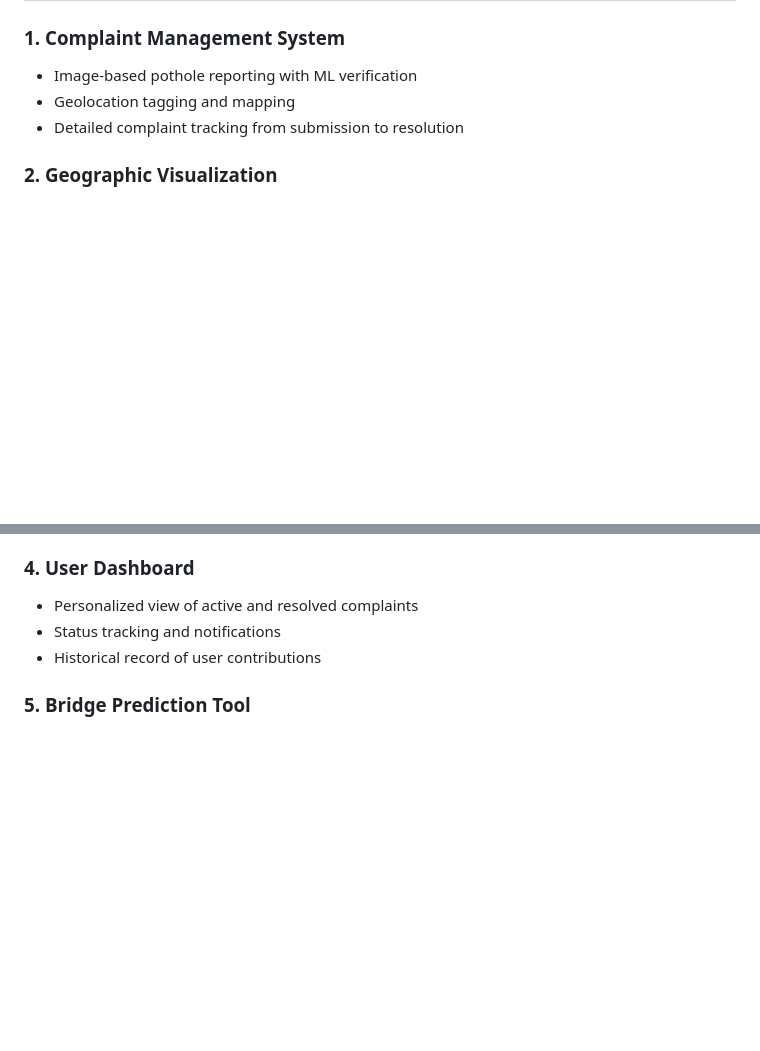
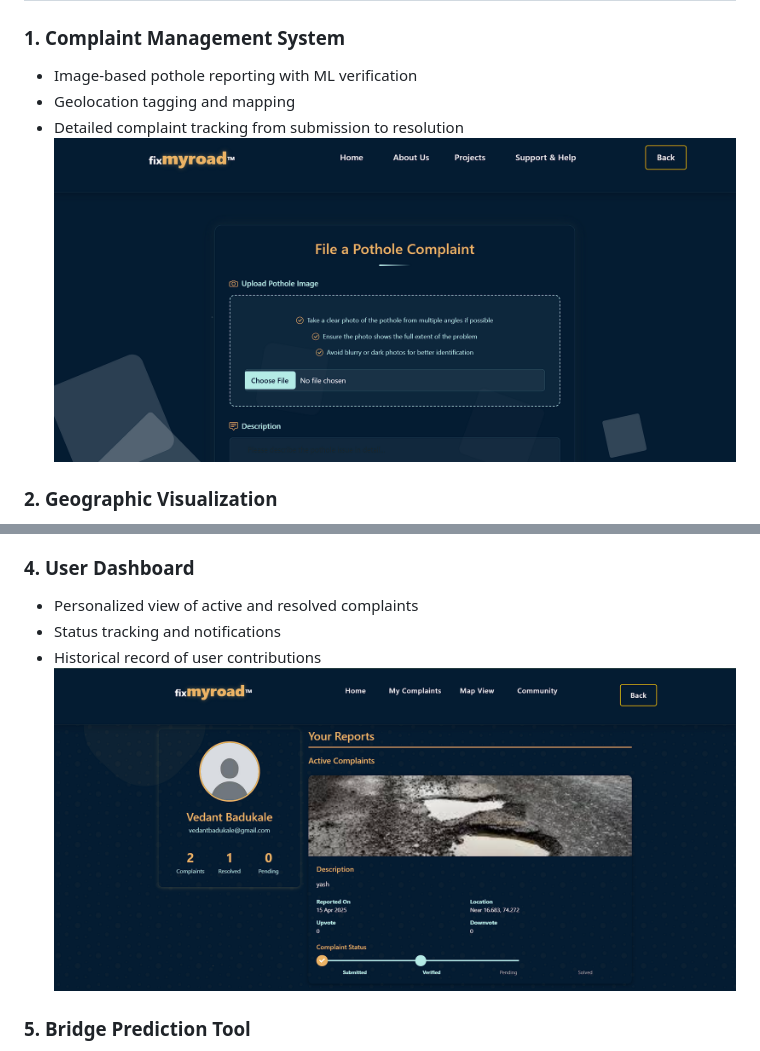
Before and after one commit to Vedant988/fix-my-road, a Markdown page: README.md, 2 parts joined by grey strips. Rendered like a GitHub page; blank space fills up the shorter version.

```diff
--- a/README.md
+++ b/README.md
@@ -62,6 +63,7 @@ FIXMYROAD/
 - Image-based pothole reporting with ML verification
 - Geolocation tagging and mapping
 - Detailed complaint tracking from submission to resolution
+![image_alt](https://github.com/Vedant988/fix-my-road/blob/main/Screenshot%202025-04-15%20020123.png?raw=true)
 
 ### 2. Geographic Visualization
 - Interactive map using Leaflet to display reported issues
@@ -77,6 +80,7 @@ FIXMYROAD/
 - Personalized view of active and resolved complaints
 - Status tracking and notifications
 - Historical record of user contributions
+![image_alt](https://github.com/Vedant988/fix-my-road/blob/main/Screenshot%202025-04-16%20222848.png?raw=true)
 
 ### 5. Bridge Prediction Tool
 - XGBoost regression model for bridge life expectancy prediction
```
Also changed, not shown: other parts of README.md (+2 -0 lines).
